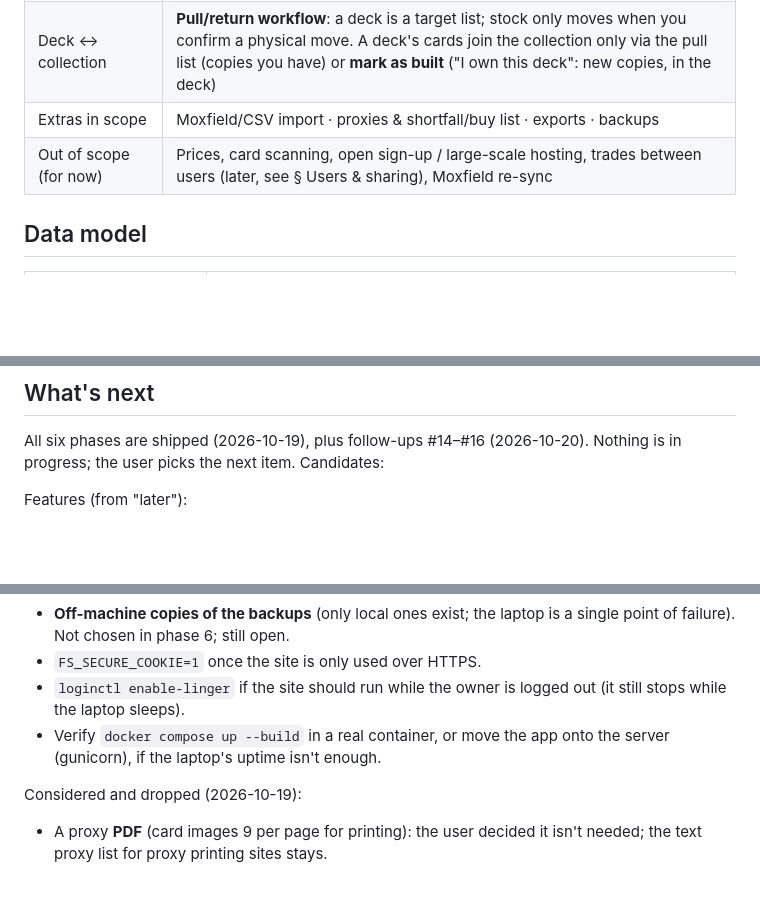
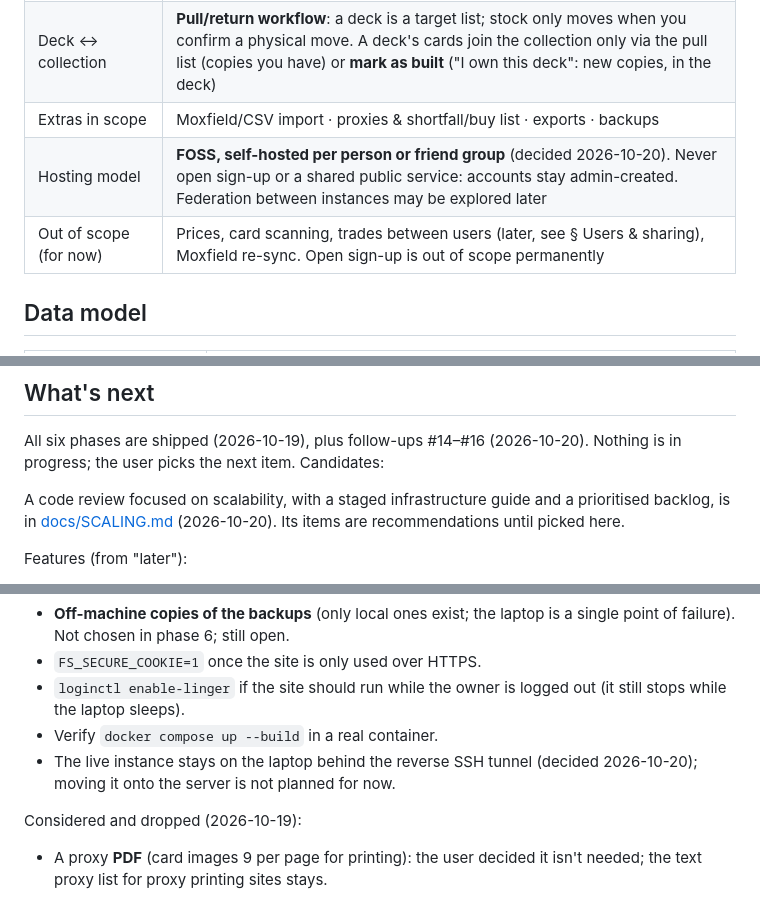
Before and after one commit to HallowDance/FranticSearch, a Markdown page: PLAN.md, 3 parts joined by grey strips. Rendered like a GitHub page; blank space fills up the shorter version.

```diff
--- a/PLAN.md
+++ b/PLAN.md
@@ -15,7 +15,8 @@ A self-hosted MTG collection & deck manager built around one idea: **every physi
 | Contention | **Strict**: a copy is in exactly one place. If the needed copies are all in other decks, the slot is short |
 | Deck ↔ collection | **Pull/return workflow**: a deck is a target list; stock only moves when you confirm a physical move. A deck's cards join the collection only via the pull list (copies you have) or **mark as built** ("I own this deck": new copies, in the deck) |
 | Extras in scope | Moxfield/CSV import · proxies & shortfall/buy list · exports · backups |
-| Out of scope (for now) | Prices, card scanning, open sign-up / large-scale hosting, trades between users (later, see § Users & sharing), Moxfield re-sync |
+| Hosting model | **FOSS, self-hosted per person or friend group** (decided 2026-10-20). Never open sign-up or a shared public service: accounts stay admin-created. Federation between instances may be explored later |
+| Out of scope (for now) | Prices, card scanning, trades between users (later, see § Users & sharing), Moxfield re-sync. Open sign-up is out of scope permanently |
 
 ## Data model
 
@@ -260,6 +261,8 @@ Domain logic (`ledger.py`, `deckplan.py` for deck state and pull/return planning
 
 All six phases are shipped (2026-10-19), plus follow-ups #14–#16 (2026-10-20). Nothing is in progress; the user picks the next item. Candidates:
 
+A code review focused on scalability, with a staged infrastructure guide and a prioritised backlog, is in [docs/SCALING.md](docs/SCALING.md) (2026-10-20). Its items are recommendations until picked here.
+
 Features (from "later"):
 - **Scryfall query syntax** subset (`t:`, `o:`, `c<=`, `mv=` …) in the Search box, on top of the structured filters (§ 5).
 - **Trades between users**: a confirmed two-sided move with a `trade` reason pair in both ledgers (§ Users & sharing). Needs a migration (reason CHECK constraint).
@@ -270,7 +273,8 @@ Operations:
 - **Off-machine copies of the backups** (only local ones exist; the laptop is a single point of failure). Not chosen in phase 6; still open.
 - `FS_SECURE_COOKIE=1` once the site is only used over HTTPS.
 - `loginctl enable-linger` if the site should run while the owner is logged out (it still stops while the laptop sleeps).
-- Verify `docker compose up --build` in a real container, or move the app onto the server (gunicorn), if the laptop's uptime isn't enough.
+- Verify `docker compose up --build` in a real container.
+- The live instance stays on the laptop behind the reverse SSH tunnel (decided 2026-10-20); moving it onto the server is not planned for now.
 
 Considered and dropped (2026-10-19):
 - A proxy **PDF** (card images 9 per page for printing): the user decided it isn't needed; the text proxy list for proxy printing sites stays.
```
Also changed, not shown: docs/SCALING.md (added, +280 -0 lines).
